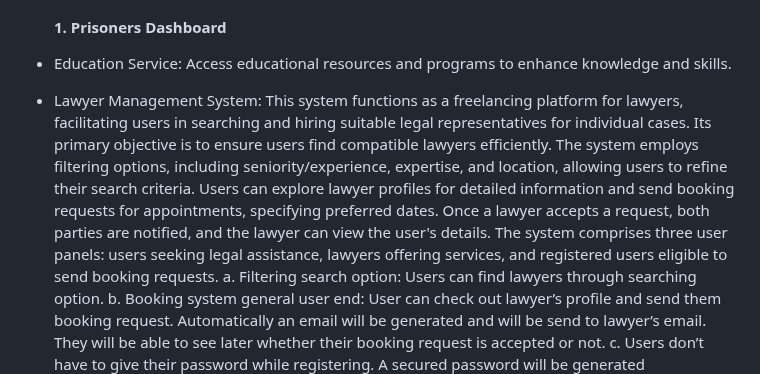
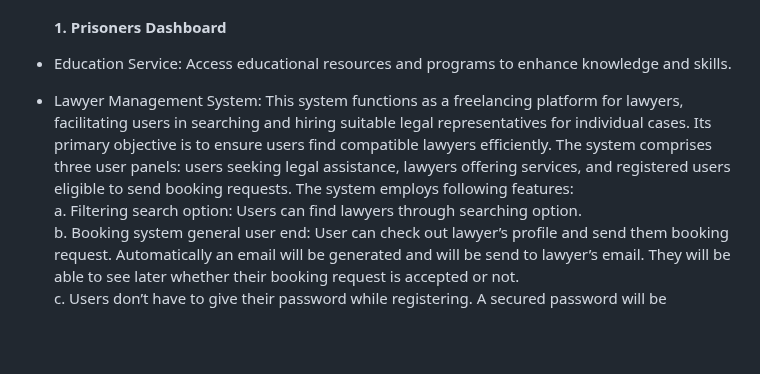
Before and after one commit to GauriGA/VoiceLift_Website, a Markdown page: README.md, the part around one of its changes. GitHub-like rendering; blank space fills up the shorter version.

```diff
--- a/README.md
+++ b/README.md
@@ -19,7 +19,7 @@ Here're some of the project's best features:
 
       <h4>1. Prisoners Dashboard</h4>
 *   Education Service: Access educational resources and programs to enhance knowledge and skills.
-*   Lawyer Management System: This system functions as a freelancing platform for lawyers, facilitating users in searching and hiring suitable legal representatives for individual cases. Its primary objective is to ensure users find compatible lawyers efficiently. The system employs filtering options, including seniority/experience, expertise, and location, allowing users to refine their search criteria. Users can explore lawyer profiles for detailed information and send booking requests for appointments, specifying preferred dates. Once a lawyer accepts a request, both parties are notified, and the lawyer can view the user's details. The system comprises three user panels: users seeking legal assistance, lawyers offering services, and registered users eligible to send booking requests.
-          a. Filtering search option: Users can find lawyers through searching option.
-          b. Booking system general user end: User can check out lawyer’s profile and send them booking request. Automatically an email will be generated and will be send to lawyer’s email. They will be able to                                                see later whether their booking request is accepted or not.
+*   Lawyer Management System: This system functions as a freelancing platform for lawyers, facilitating users in searching and hiring suitable legal representatives for individual cases. Its primary objective is to ensure users find compatible lawyers efficiently. The system comprises three user panels: users seeking legal assistance, lawyers offering services, and registered users eligible to send booking requests. The system employs following features: <br>
+          a. Filtering search option: Users can find lawyers through searching option. <br>
+          b. Booking system general user end: User can check out lawyer’s profile and send them booking request. Automatically an email will be generated and will be send to lawyer’s email. They will be able to                                                see later whether their booking request is accepted or not. <br>
           c. Users don’t have to give their password while registering. A secured password will be generated automatically and will be sent to the user into their private email.
```
Also changed, not shown: other parts of README.md (+3 -3 lines).
